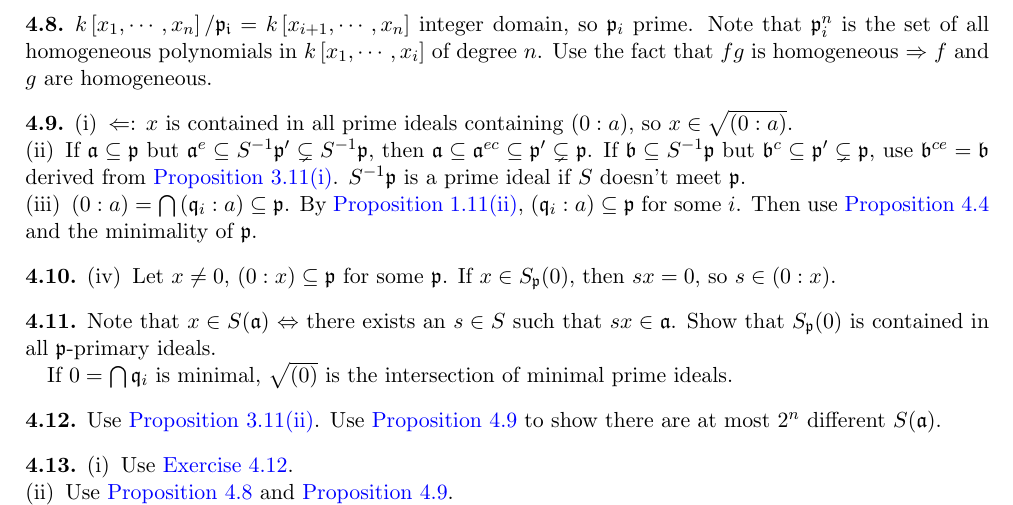
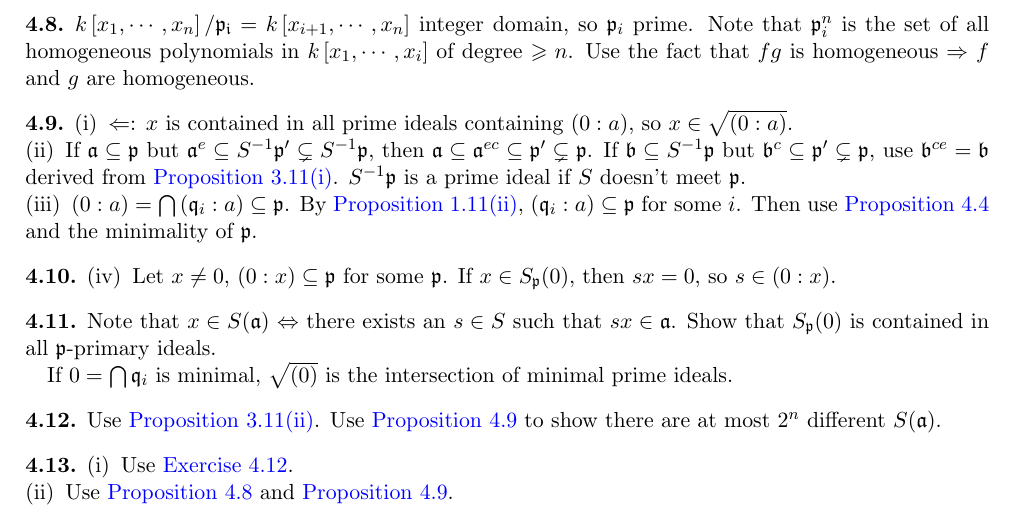
Before and after one commit to nanogaki/Atiyah-commutative-algebra-notes, a LaTeX thesis (Note.tex, which reads Exercise/Exercise4.tex): part of page 24 of 27, cut so that both start at the same text. Compiled offline with pdfLaTeX.

Commit message:
Add files via upload

```diff
--- a/Exercise/Exercise4.tex
+++ b/Exercise/Exercise4.tex
@@ -32,7 +32,7 @@
 \end{exercise}
 
 \begin{exercise}\label{ex4.8}
-	$k\left[x_1,\cdots,x_n\right]/\mathfrak{p_i}=k\left[x_{i+1},\cdots,x_n\right]$ integer domain, so $\mathfrak{p}_i$ prime. Note that $\mathfrak{p}_i^n$ is the set of all homogeneous polynomials in $k\left[x_1,\cdots,x_i\right]$ of degree $n$. Use the fact that $fg$ is homogeneous $\Rightarrow$ $f$ and $g$ are homogeneous.
+	$k\left[x_1,\cdots,x_n\right]/\mathfrak{p_i}=k\left[x_{i+1},\cdots,x_n\right]$ integer domain, so $\mathfrak{p}_i$ prime. Note that $\mathfrak{p}_i^n$ is the set of all homogeneous polynomials in $k\left[x_1,\cdots,x_i\right]$ of degree $\geqslant n$. Use the fact that $fg$ is homogeneous $\Rightarrow$ $f$ and $g$ are homogeneous.
 \end{exercise}
 
 \begin{exercise}\label{ex4.9}
```
Also changed, not shown: Note.pdf, 2 other files.
